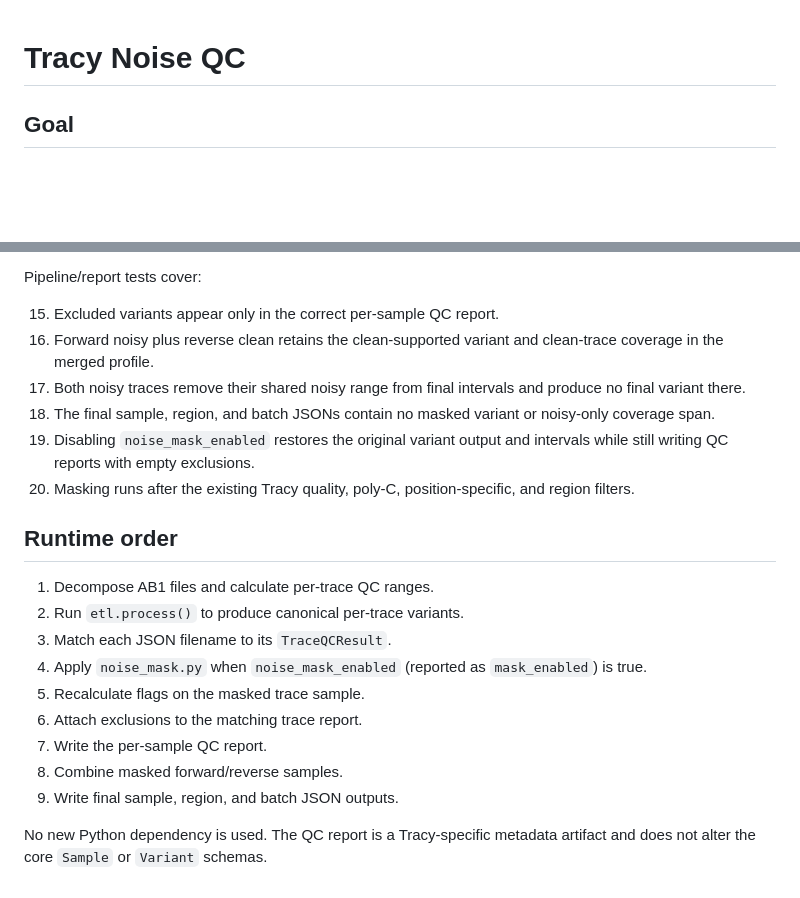
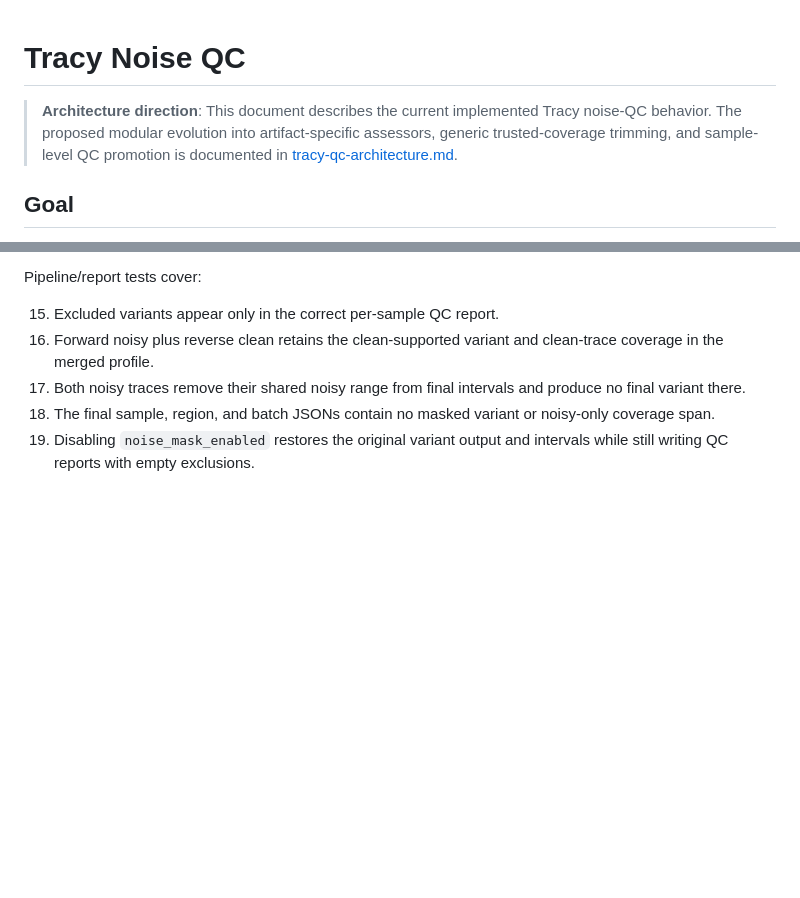
Before and after one commit to tsuuanmi/mtDNA, a Markdown page: docs/tools/tracy-noise-qc.md, 2 parts joined by grey strips. Rendered like a GitHub page; blank space fills up the shorter version.

Commit message:
docs(tracy): link modular QC design

```diff
--- a/docs/tools/tracy-noise-qc.md
+++ b/docs/tools/tracy-noise-qc.md
@@ -1,4 +1,9 @@
 # Tracy Noise QC
+
+> **Architecture direction**: This document describes the current implemented
+> Tracy noise-QC behavior. The proposed modular evolution into artifact-specific
+> assessors, generic trusted-coverage trimming, and sample-level QC promotion is
+> documented in [tracy-qc-architecture.md](tracy-qc-architecture.md).
 
 ## Goal
 
@@ -494,20 +499,3 @@ Pipeline/report tests cover:
     noisy-only coverage span.
 19. Disabling `noise_mask_enabled` restores the original variant output and
     intervals while still writing QC reports with empty exclusions.
-20. Masking runs after the existing Tracy quality, poly-C, position-specific,
-    and region filters.
-
-## Runtime order
-
-1. Decompose AB1 files and calculate per-trace QC ranges.
-2. Run `etl.process()` to produce canonical per-trace variants.
-3. Match each JSON filename to its `TraceQCResult`.
-4. Apply `noise_mask.py` when `noise_mask_enabled` (reported as `mask_enabled`) is true.
-5. Recalculate flags on the masked trace sample.
-6. Attach exclusions to the matching trace report.
-7. Write the per-sample QC report.
-8. Combine masked forward/reverse samples.
-9. Write final sample, region, and batch JSON outputs.
-
-No new Python dependency is used. The QC report is a Tracy-specific metadata
-artifact and does not alter the core `Sample` or `Variant` schemas.
```
